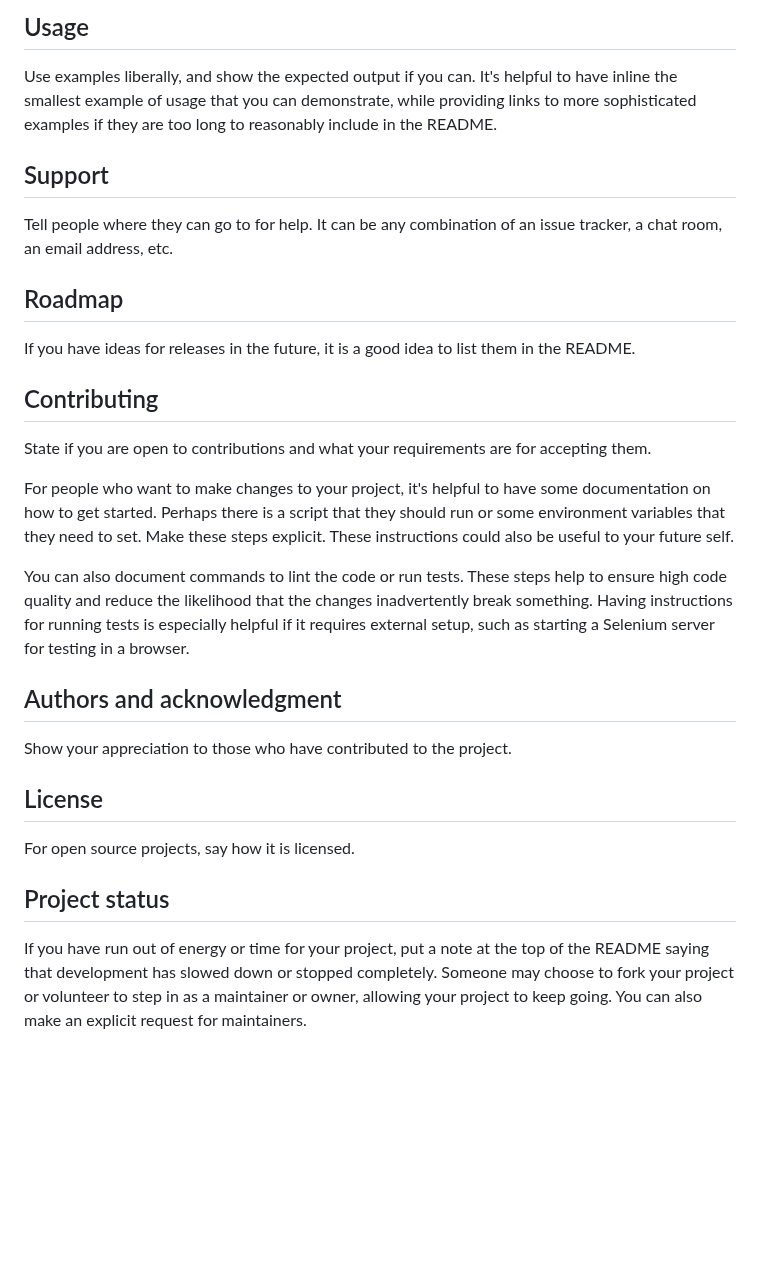
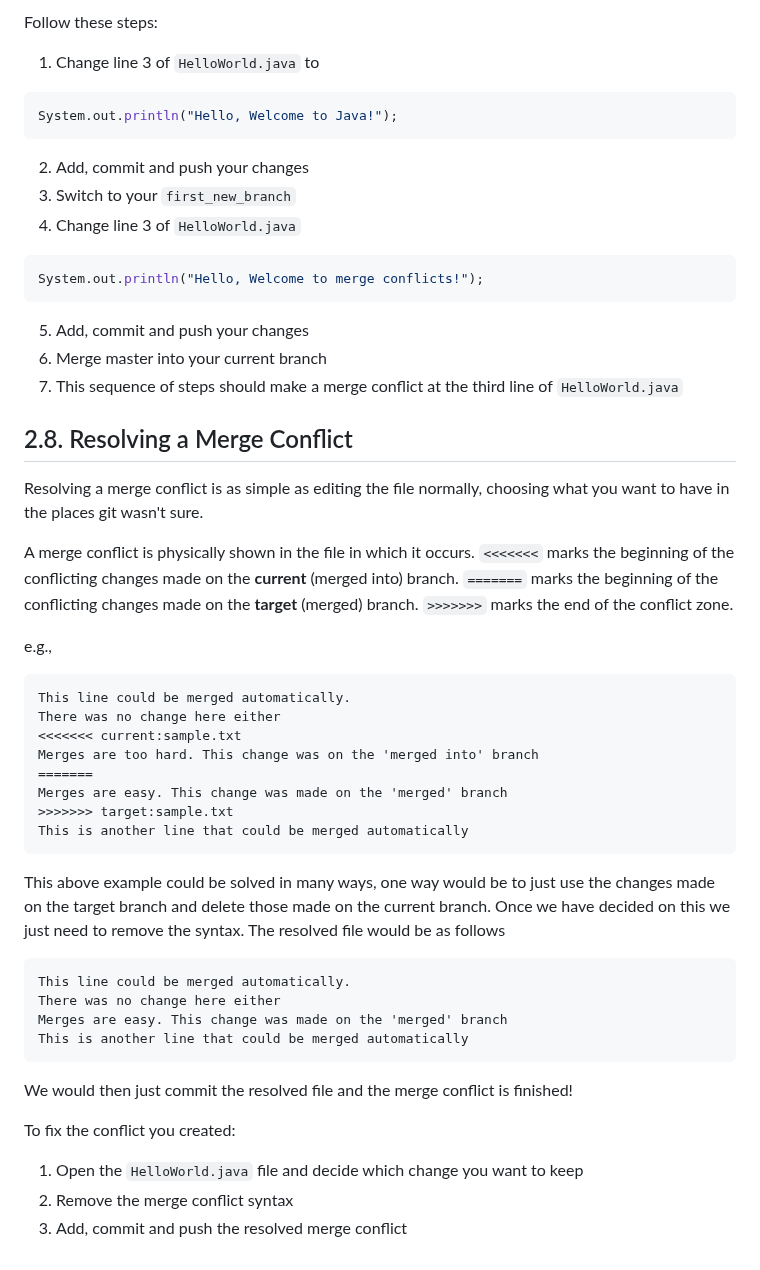
Before and after one commit to yuvran7700/UBL_InvoiceAPI, a Markdown page: README.md, the part around one of its changes. GitHub-like rendering; blank space fills up the shorter version.

````diff
--- a/README.md
+++ b/README.md
@@ -69,25 +203,56 @@ Within a particular ecosystem, there may be a common way of installing things, s
 
-## Usage
-Use examples liberally, and show the expected output if you can. It's helpful to have inline the smallest example of usage that you can demonstrate, while providing links to more sophisticated examples if they are too long to reasonably include in the README.
+Follow these steps:
 
-## Support
-Tell people where they can go to for help. It can be any combination of an issue tracker, a chat room, an email address, etc.
+1. Change line 3 of `HelloWorld.java` to
 
-## Roadmap
-If you have ideas for releases in the future, it is a good idea to list them in the README.
+```java
+System.out.println("Hello, Welcome to Java!");
+```
 
-## Contributing
-State if you are open to contributions and what your requirements are for accepting them.
+2. Add, commit and push your changes
+3. Switch to your `first_new_branch`
+4. Change line 3 of `HelloWorld.java`
 
-For people who want to make changes to your project, it's helpful to have some documentation on how to get started. Perhaps there is a script that they should run or some environment variables that they need to set. Make these steps explicit. These instructions could also be useful to your future self.
+```java
+System.out.println("Hello, Welcome to merge conflicts!");
+```
 
-You can also document commands to lint the code or run tests. These steps help to ensure high code quality and reduce the likelihood that the changes inadvertently break something. Having instructions for running tests is especially helpful if it requires external setup, such as starting a Selenium server for testing in a browser.
+5. Add, commit and push your changes
+6. Merge master into your current branch
+7. This sequence of steps should make a merge conflict at the third line of `HelloWorld.java`
 
-## Authors and acknowledgment
-Show your appreciation to those who have contributed to the project.
+## 2.8. Resolving a Merge Conflict
 
-## License
-For open source projects, say how it is licensed.
+Resolving a merge conflict is as simple as editing the file normally, choosing what you want to have in the places git wasn't sure.
 
-## Project status
-If you have run out of energy or time for your project, put a note at the top of the README saying that development has slowed down or stopped completely. Someone may choose to fork your project or volunteer to step in as a maintainer or owner, allowing your project to keep going. You can also make an explicit request for maintainers.
+A merge conflict is physically shown in the file in which it occurs. `<<<<<<<` marks the beginning of the conflicting changes made on the **current** (merged into) branch. `=======` marks the beginning of the conflicting changes made on the **target** (merged) branch. `>>>>>>>` marks the end of the conflict zone.
+
+e.g.,
+
+```
+This line could be merged automatically.
+There was no change here either
+<<<<<<< current:sample.txt
+Merges are too hard. This change was on the 'merged into' branch
+=======
+Merges are easy. This change was made on the 'merged' branch
+>>>>>>> target:sample.txt
+This is another line that could be merged automatically
+```
+
+This above example could be solved in many ways, one way would be to just use the changes made on the target branch and delete those made on the current branch. Once we have decided on this we just need to remove the syntax. The resolved file would be as follows
+
+```
+This line could be merged automatically.
+There was no change here either
+Merges are easy. This change was made on the 'merged' branch
+This is another line that could be merged automatically
+```
+
+We would then just commit the resolved file and the merge conflict is finished!
+
+To fix the conflict you created:
+
+1. Open the `HelloWorld.java` file and decide which change you want to keep
+2. Remove the merge conflict syntax
+3. Add, commit and push the resolved merge conflict
````
Also changed, not shown: other parts of README.md (+175 -41 lines).
